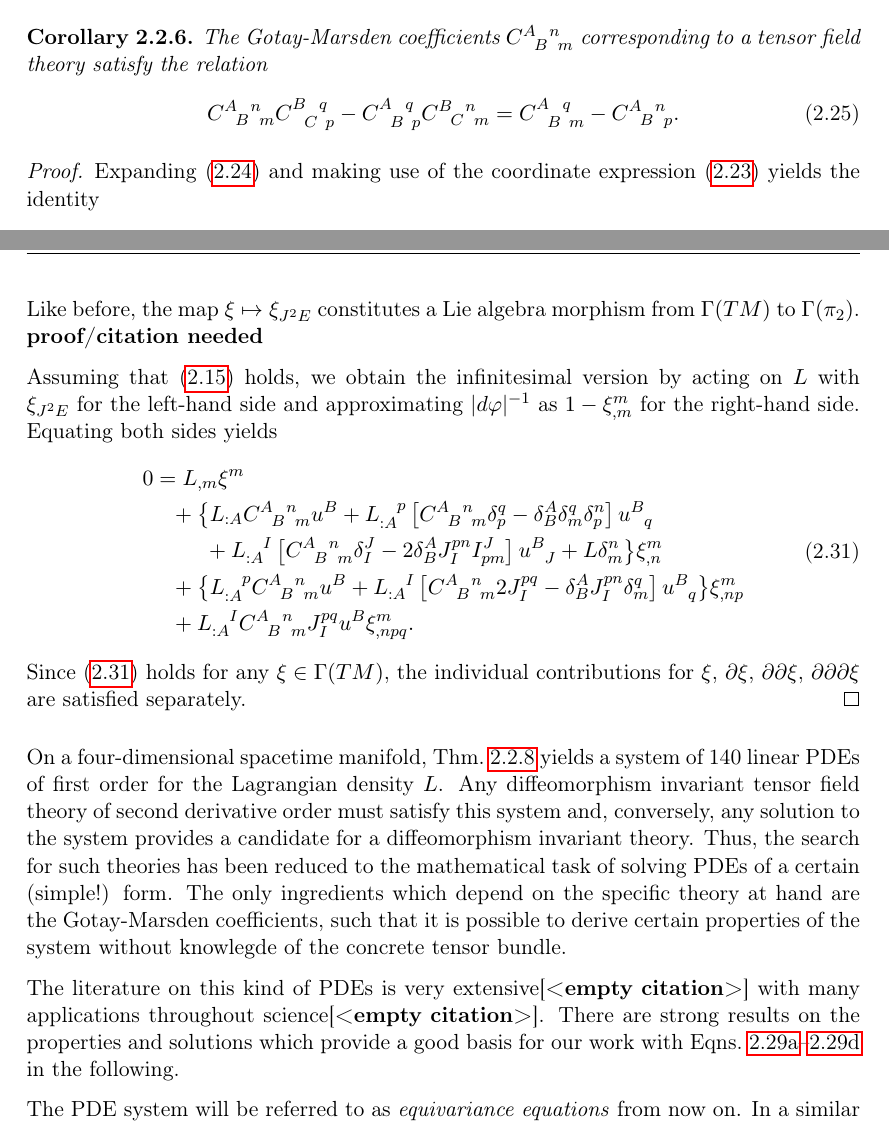
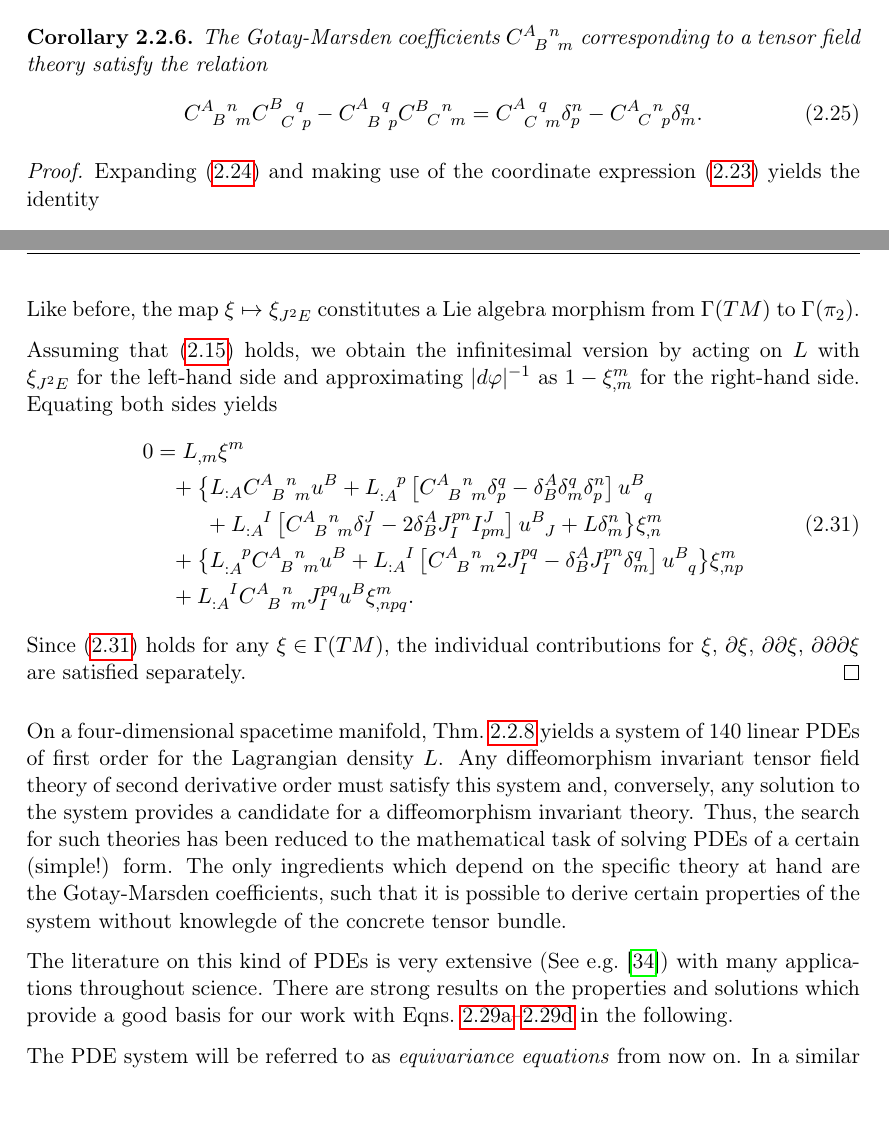
Before and after one commit to nilsalex/phd-thesis, a LaTeX thesis (latex/main.tex, which reads latex/chapters/chapter02.tex): two parts of pages 24 and 26 of 119, joined at a grey line, cut so that both start at the same text. Compiled offline with pdfLaTeX.

Commit message:
chapter 2

```diff
--- a/latex/chapters/chapter02.tex
+++ b/latex/chapters/chapter02.tex
@@ -217,7 +217,7 @@ A useful corollary of the homomorphism property of the Lie algebra lift $\xi\map
 \begin{corollary}
   The Gotay-Marsden coefficients \gmc{A}{B}{n}{m} corresponding to a tensor field theory satisfy the relation
   \begin{equation}
-    \gmc{A}{B}{n}{m} \gmc{B}{C}{q}{p} - \gmc{A}{B}{q}{p} \gmc{B}{C}{n}{m} = \gmc{A}{B}{q}{m} - \gmc{A}{B}{n}{p}.
+    \gmc{A}{B}{n}{m} \gmc{B}{C}{q}{p} - \gmc{A}{B}{q}{p} \gmc{B}{C}{n}{m} = \gmc{A}{C}{q}{m} \delta^n_p - \gmc{A}{C}{n}{p} \delta^q_m.
   \end{equation}
 \end{corollary}
 \begin{proof}
@@ -266,7 +266,7 @@ The Gotay-Marsden coefficients are the defining objects for the PDE version of t
                  &{} \hphantom{\vcentcolon=} + \gmc{A}{B}{n}{m} J_I^{pq} u^B \xi^m_{,npq} \partial_A^{\hphantom AI}.
     \end{aligned}
   \end{equation}
-  Like before, the map $\xi\mapsto\xi_{J^2E}$ constitutes a Lie algebra morphism from $\Gamma(TM)$ to $\Gamma(\pi_2)$. \textbf{proof/citation needed}
+  Like before, the map $\xi\mapsto\xi_{J^2E}$ constitutes a Lie algebra morphism from $\Gamma(TM)$ to $\Gamma(\pi_2)$.
 
   Assuming that \eqref{lagrangian_density_diffeo_equivariance} holds, we obtain the infinitesimal version by acting on $L$ with $\xi_{J^2E}$ for the left-hand side and approximating $\lvert d\varphi\rvert^{-1}$ as $1 - \xi^m_{,m}$ for the right-hand side. Equating both sides yields
   \begin{equation}\label{infinitesimal_with_vector}
@@ -283,7 +283,7 @@ Since \eqref{infinitesimal_with_vector} holds for any $\xi\in\Gamma(TM)$, the in
 
 On a four-dimensional spacetime manifold, Thm.~\ref{equivariance_eqns_thm} yields a system of 140 linear PDEs of first order for the Lagrangian density $L$. Any diffeomorphism invariant tensor field theory of second derivative order must satisfy this system and, conversely, any solution to the system provides a candidate for a diffeomorphism invariant theory. Thus, the search for such theories has been reduced to the mathematical task of solving PDEs of a certain (simple!) form. The only ingredients which depend on the specific theory at hand are the Gotay-Marsden coefficients, such that it is possible to derive certain properties of the system without knowlegde of the concrete tensor bundle.
 
-The literature on this kind of PDEs is very extensive\cite{} with many applications throughout science\cite{}. There are strong results on the properties and solutions which provide a good basis for our work with Eqns.~\ref{equivariance_eqn_1}--\ref{equivariance_eqn_4} in the following.
+The literature on this kind of PDEs is very extensive (See e.g.~\cite{Seiler_2010}) with many applications throughout science. There are strong results on the properties and solutions which provide a good basis for our work with Eqns.~\ref{equivariance_eqn_1}--\ref{equivariance_eqn_4} in the following.
 
 The PDE system will be referred to as \emph{equivariance equations} from now on. In a similar form, these equations already appear in Ref.~\cite{Gotay_1992} during the derivation of conservation laws arising from diffeomorphism invariance. As they were not meant to be solved for the Lagrangian density, the presentation is not as explicit as here. Also note that Ref.~\cite{Gotay_1992} considers theories of arbitrary differential index but only the first jet bundle, whereas the present derivation takes place on the second jet bundle but is restricted to a differential index of 1, i.e.~tensor field theories of second derivative order. The extension to theories with arbitrary differential index is possible---there will be a series of Gotay-Marsden coefficients
 \begin{equation}
```
Also changed, not shown: latex/todo.txt (+1 -0 lines), latex/chapters/chapter02.tex (10 more changed lines).
